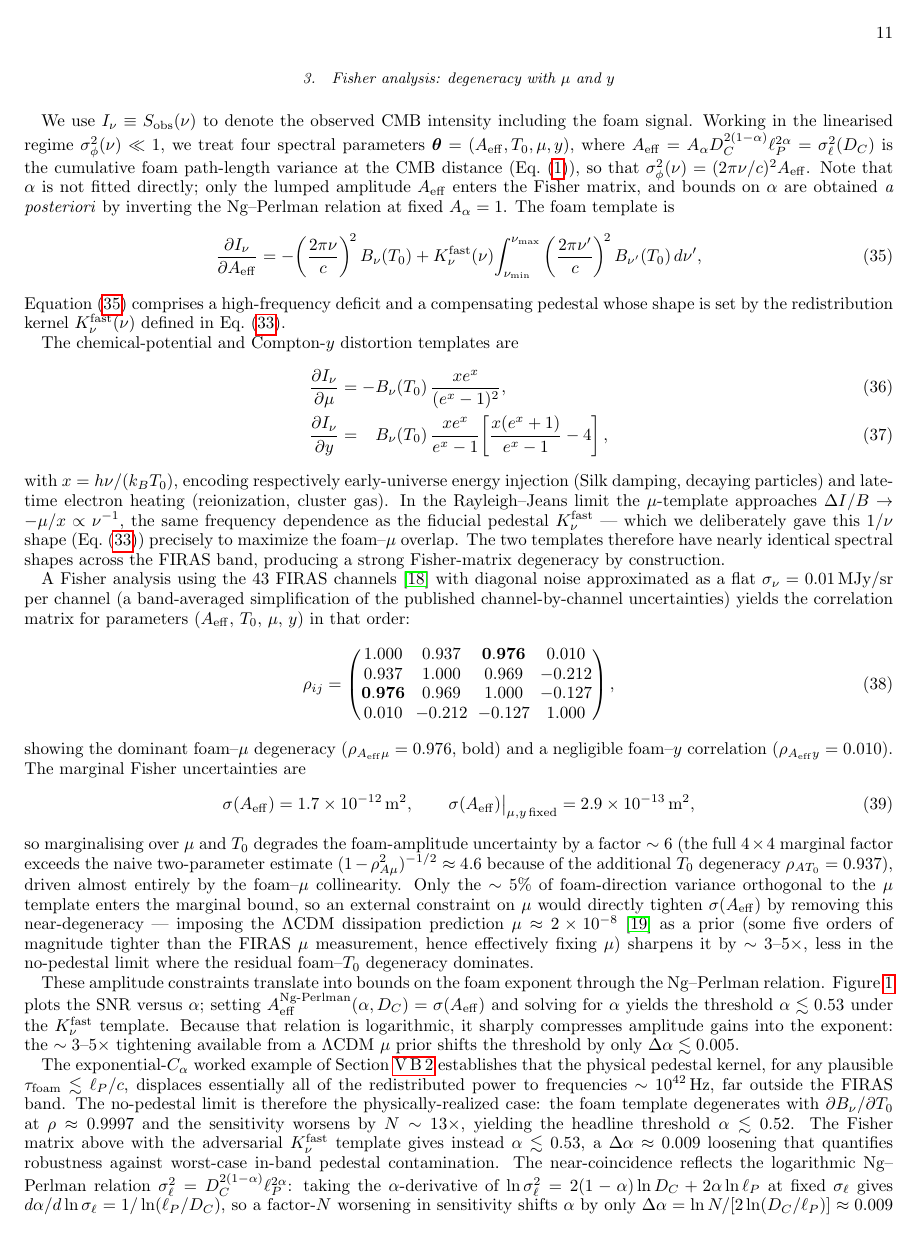
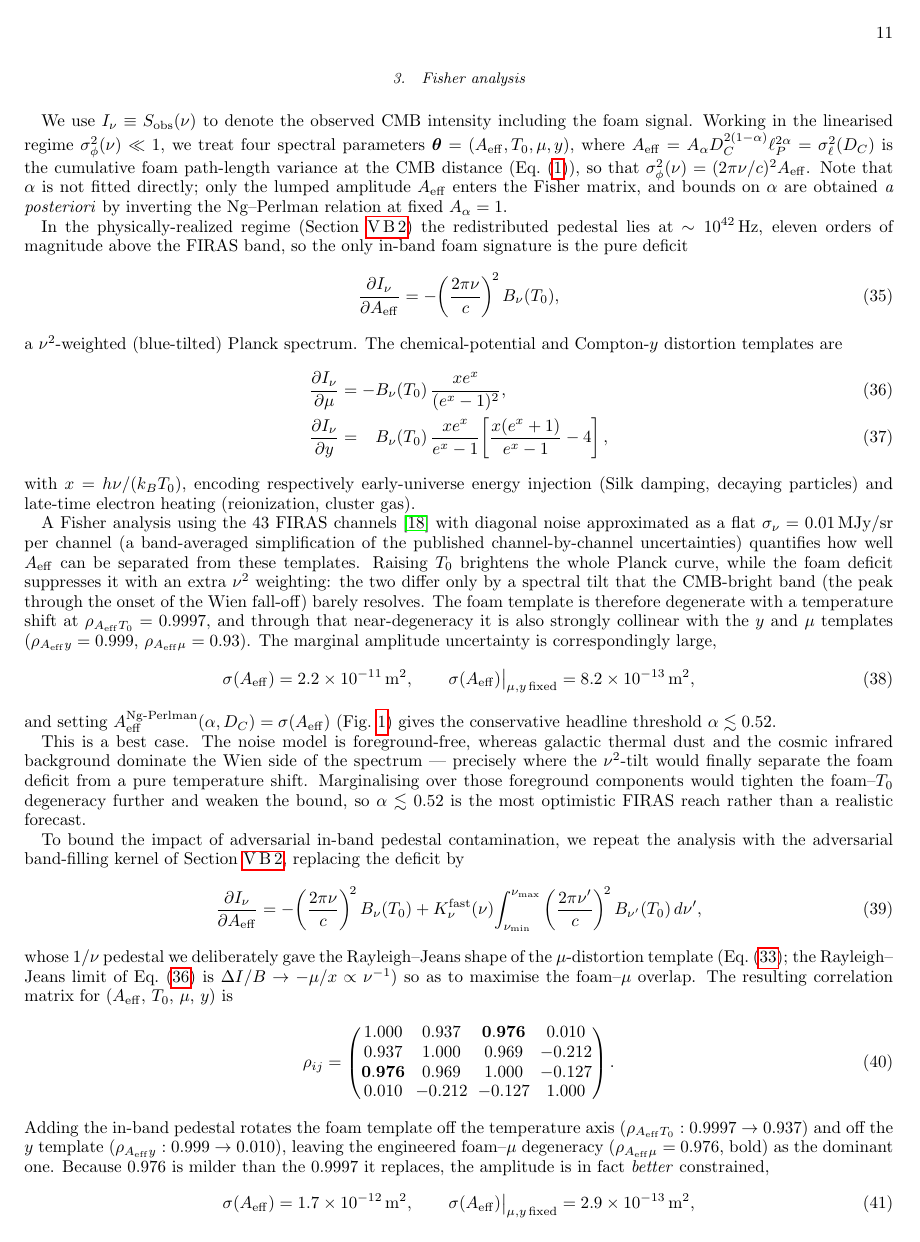
Before and after one commit to AlexGKim/foam, a LaTeX paper (docs/g1/g1.tex): page 11 of 16. Compiled offline with pdfLaTeX.

Commit message:
SV.B: lead with the physical no-pedestal foam model
Reorganize the CMB Fisher analysis so the physically-realized no-pedestal
deficit is the primary/headline case and the band-filling K_fast kernel is
an explicit secondary robustness probe.

- SV.B.3 ("Fisher analysis", retitled): physical template -(2*pi*nu/c)^2 B
  leads, with the nu^2-tilt/foam-T0 degeneracy (rho=0.9997, also collinear
  with y=0.999 and mu=0.93), sigma(A_eff)=2.2e-11, headline alpha<=0.52, and
  a foreground caveat (flat foreground-free noise -> 0.52 is a best case).
  The adversarial K_fast apparatus (template, correlation matrix, alpha<=0.53)
  follows as a robustness check that, by distorting the spectrum off the
  blackbody, breaks the T0 and y degeneracies and TIGHTENS the bound by
  Delta_alpha~0.009 -- not a "loosening".
- Terminology: label the K_fast model "adversarial" at introduction and use
  it consistently; drop "loosest bound"/"placeholder"/"worst-case". The
  adversarial choice has more probative power despite being mu-degenerate.
- SV.B.4 T0-bias recomputed for the PHYSICAL deficit: b_T0=+1.5e7 (foam
  absorbed into T0; b_mu drops 1.0e8 -> 4.5e6), A_eff^max,bias=3.9e-11,
  crossover alpha_bias=0.518 coinciding with detection because the same
  foam-T0 degeneracy limits both; ~0.6 sigma at the detection edge,
  negligible for GRB-consistent foam.
- Figures 1 and 2 regenerated for the physical case (FIRAS marginal crosses
  alpha~0.52; conditional/marginal ratio ~27x; bias b_T0=1.465e7).
- Abstract: "loosening" -> "shift".

Co-Authored-By: Claude Opus 4.8 <noreply@anthropic.com>

```diff
--- a/docs/g1/g1.tex
+++ b/docs/g1/g1.tex
@@ -1119 +1111,0 @@ sensitivity.
-\subsubsection{Fisher analysis: degeneracy with $\mu$ and $y$}
@@ -1120,3 +1124,4 @@ sensitivity.
+\subsubsection{Fisher analysis}
 \label{sec:CMB_degeneracy}
 
 We use $I_\nu\equiv S_{\rm obs}(\nu)$ to denote the observed CMB
@@ -1131,20 +1136,19 @@ $\sigma_\phi^2(\nu)=(2\pi\nu/c)^2 A_{\rm eff}$.  Note that $\alpha$ is
 not fitted directly; only the lumped amplitude $A_{\rm eff}$ enters
 the Fisher matrix, and bounds on $\alpha$ are obtained
 \emph{a posteriori} by inverting the Ng--Perlman relation at fixed
-$A_\alpha=1$.  The
-foam template is
+$A_\alpha=1$.
+
+In the physically-realized regime (Section~\ref{sec:CMB_derivation})
+the redistributed pedestal lies at $\sim 10^{42}$\,Hz, eleven orders of
+magnitude above the FIRAS band, so the only in-band foam signature is
+the pure deficit
 \begin{equation}
   \frac{\partial I_\nu}{\partial A_{\rm eff}}
-    = -\!\left(\frac{2\pi\nu}{c}\right)^{\!2} B_\nu(T_0)
-      + K_\nu^{\rm fast}(\nu)\!\int_{\nu_{\rm min}}^{\nu_{\rm max}}
-        \left(\frac{2\pi\nu'}{c}\right)^{\!2} B_{\nu'}(T_0)\,d\nu',
-  \label{eq:dIdA}
-\end{equation}
-Equation~\eqref{eq:dIdA} comprises a high-frequency deficit and a
-compensating pedestal whose shape is set by the redistribution
-kernel $K_\nu^{\rm fast}(\nu)$ defined in Eq.~\eqref{eq:Knufast}.
-
-The chemical-potential and Compton-$y$ distortion templates are
+    = -\!\left(\frac{2\pi\nu}{c}\right)^{\!2} B_\nu(T_0),
+  \label{eq:dIdA_phys}
+\end{equation}
+a $\nu^2$-weighted (blue-tilted) Planck spectrum.  The
+chemical-potential and Compton-$y$ distortion templates are
 \begin{align}
   \frac{\partial I_\nu}{\partial\mu}
     &= -B_\nu(T_0)\,\frac{x e^x}{(e^x-1)^2}, \label{eq:dIdmu}\\
@@ -1154,63 +1158,40 @@ The chemical-potential and Compton-$y$ distortion templates are
 \end{align}
 with $x=h\nu/(k_B T_0)$, encoding respectively early-universe energy
 injection (Silk damping, decaying particles) and late-time electron
-heating (reionization, cluster gas).  In the Rayleigh--Jeans limit the
-$\mu$-template approaches $\Delta I/B\to -\mu/x\propto\nu^{-1}$, the
-same frequency dependence as the fiducial pedestal $K_\nu^{\rm fast}$ ---
-which we deliberately gave this $1/\nu$ shape (Eq.~\eqref{eq:Knufast})
-precisely to maximize the foam--$\mu$ overlap.  The two templates
-therefore have nearly identical spectral shapes across the FIRAS band,
-producing a strong Fisher-matrix degeneracy by construction.
+heating (reionization, cluster gas).
 
 A Fisher analysis using the 43 FIRAS channels~\cite{Fixsen1996} with
 diagonal noise approximated as a flat $\sigma_\nu=0.01$\,MJy/sr per
 channel (a band-averaged simplification of the published
-channel-by-channel uncertainties) yields the correlation matrix for parameters
-$(A_{\rm eff},\,T_0,\,\mu,\,y)$ in that order:
-\begin{equation}
-\rho_{ij} = \begin{pmatrix}
-  1.000 & 0.937 & \mathbf{0.976} & 0.010 \\
-  0.937 & 1.000 & 0.969 & -0.212 \\
-  \mathbf{0.976} & 0.969 & 1.000 & -0.127 \\
-  0.010 & -0.212 & -0.127 & 1.000
-\end{pmatrix},
-\label{eq:fisher_corr_matrix}
-\end{equation}
-showing the dominant foam--$\mu$ degeneracy
-($\rho_{A_{\rm eff}\mu}=0.976$, bold) and a negligible foam--$y$
-correlation ($\rho_{A_{\rm eff}y}=0.010$).  The marginal Fisher
-uncertainties are
-\begin{equation}
-  \sigma(A_{\rm eff}) = 1.7\times10^{-12}\,{\rm m}^2,
+channel-by-channel uncertainties) quantifies how well $A_{\rm eff}$ can
+be separated from these templates.  Raising $T_0$ brightens the whole
+Planck curve, while the foam deficit suppresses it with an extra
+$\nu^2$ weighting: the two differ only by a spectral tilt that the
+CMB-bright band (the peak through the onset of the Wien fall-off)
+barely resolves.  The foam template is therefore degenerate with a
+temperature shift at $\rho_{A_{\rm eff}T_0}=0.9997$, and through that
+near-degeneracy it is also strongly collinear with the $y$ and $\mu$
+templates ($\rho_{A_{\rm eff}y}=0.999$, $\rho_{A_{\rm eff}\mu}=0.93$).
+The marginal amplitude uncertainty is correspondingly large,
+\begin{equation}
+  \sigma(A_{\rm eff}) = 2.2\times10^{-11}\,{\rm m}^2,
   \qquad
   \sigma(A_{\rm eff})\big|_{\mu,y\,\text{fixed}}
-    = 2.9\times10^{-13}\,{\rm m}^2,
+    = 8.2\times10^{-13}\,{\rm m}^2,
   \label{eq:sigma_Aeff}
 \end{equation}
-so marginalising over $\mu$ and $T_0$ degrades the foam-amplitude
-uncertainty by a factor $\sim 6$ (the full $4\times4$ marginal factor
-exceeds the naive two-parameter estimate
-$(1-\rho_{A\mu}^2)^{-1/2}\approx 4.6$ because of the additional $T_0$
-degeneracy $\rho_{AT_0}=0.937$), driven almost entirely by the
-foam--$\mu$ collinearity.  Only the $\sim 5\%$ of foam-direction
-variance orthogonal to the $\mu$ template enters the marginal bound, so
-an external constraint on $\mu$ would directly tighten
-$\sigma(A_{\rm eff})$ by removing this near-degeneracy --- imposing the
-$\Lambda$CDM dissipation prediction $\mu\approx
-2\times10^{-8}$~\cite{Chluba2021} as a prior (some five orders of
-magnitude tighter than the FIRAS $\mu$ measurement, hence effectively
-fixing $\mu$) sharpens it by $\sim 3$--$5\times$, less in the
-no-pedestal limit where the residual foam--$T_0$ degeneracy dominates.
-
-These amplitude constraints translate into bounds on the foam exponent
-through the Ng--Perlman relation.  Figure~\ref{fig:cmb_snr} plots the
-SNR versus $\alpha$; setting
-$A_{\rm eff}^{\rm Ng\text{-}Perlman}(\alpha,D_C)=\sigma(A_{\rm eff})$
-and solving for $\alpha$ yields the threshold $\alpha\lesssim 0.53$
-under the $K_\nu^{\rm fast}$ template.  Because that relation is
-logarithmic, it sharply compresses amplitude gains into the exponent:
-the $\sim 3$--$5\times$ tightening available from a $\Lambda$CDM $\mu$
-prior shifts the threshold by only $\Delta\alpha\lesssim 0.005$.
+and setting $A_{\rm eff}^{\rm Ng\text{-}Perlman}(\alpha,D_C)
+=\sigma(A_{\rm eff})$ (Fig.~\ref{fig:cmb_snr}) gives the conservative
+headline threshold $\alpha\lesssim 0.52$.
+
+This is a best case.  The noise model is foreground-free, whereas
+galactic thermal dust and the cosmic infrared background dominate the
+Wien side of the spectrum --- precisely where the $\nu^2$-tilt would
+finally separate the foam deficit from a pure temperature shift.
+Marginalising over those foreground components would tighten the
+foam--$T_0$ degeneracy further and weaken the bound, so
+$\alpha\lesssim 0.52$ is the most optimistic FIRAS reach rather than a
+realistic forecast.
 
 \begin{figure}[h]
 \centering
@@ -1230,23 +1211,41 @@ holographic prediction $\alpha=2/3$.}
 \label{fig:cmb_snr}
 \end{figure}
 
-The exponential-$C_\alpha$ worked example of
-Section~\ref{sec:CMB_derivation} establishes that the physical
-pedestal kernel, for any plausible
-$\tau_{\rm foam}\lesssim\ell_P/c$, displaces essentially all of the
-redistributed power to frequencies $\sim 10^{42}$\,Hz, far outside
-the FIRAS band.  The no-pedestal limit is therefore the
-physically-realized case: the foam template degenerates with
-$\partial B_\nu/\partial T_0$ at $\rho\approx 0.9997$ and the
-sensitivity worsens by $N\sim 13\times$, yielding the headline
-threshold $\alpha\lesssim 0.52$.  The Fisher matrix above with the
-adversarial $K_\nu^{\rm fast}$ template gives instead
-$\alpha\lesssim 0.53$, a $\Delta\alpha\approx 0.009$ loosening that
-quantifies robustness against worst-case in-band pedestal
-contamination.  The near-coincidence reflects the logarithmic
-Ng--Perlman relation $\sigma_\ell^2 = D_C^{2(1-\alpha)}\ell_P^{2\alpha}$:
-taking the $\alpha$-derivative of
-$\ln\sigma_\ell^2 = 2(1-\alpha)\ln D_C + 2\alpha\ln\ell_P$ at fixed
-$\sigma_\ell$ gives $d\alpha/d\ln\sigma_\ell = 1/\ln(\ell_P/D_C)$,
-so a factor-$N$ worsening in sensitivity shifts $\alpha$ by only
-$\Delta\alpha=\ln N/[2\ln(D_C/\ell_P)]\approx 0.009$ for $N\approx 13$.
+To bound the impact of adversarial in-band pedestal contamination, we
+repeat the analysis with the adversarial band-filling kernel of
+Section~\ref{sec:CMB_derivation}, replacing the deficit by
+\begin{equation}
+  \frac{\partial I_\nu}{\partial A_{\rm eff}}
+    = -\!\left(\frac{2\pi\nu}{c}\right)^{\!2} B_\nu(T_0)
+      + K_\nu^{\rm fast}(\nu)\!\int_{\nu_{\rm min}}^{\nu_{\rm max}}
+        \left(\frac{2\pi\nu'}{c}\right)^{\!2} B_{\nu'}(T_0)\,d\nu',
+  \label{eq:dIdA}
+\end{equation}
+whose $1/\nu$ pedestal we deliberately gave the Rayleigh--Jeans shape
+of the $\mu$-distortion template (Eq.~\eqref{eq:Knufast}; the
+Rayleigh--Jeans limit of Eq.~\eqref{eq:dIdmu} is
+$\Delta I/B\to-\mu/x\propto\nu^{-1}$) so as to maximise the foam--$\mu$
+overlap.  The resulting correlation matrix for
+$(A_{\rm eff},\,T_0,\,\mu,\,y)$ is
+\begin{equation}
+\rho_{ij} = \begin{pmatrix}
+  1.000 & 0.937 & \mathbf{0.976} & 0.010 \\
+  0.937 & 1.000 & 0.969 & -0.212 \\
+  \mathbf{0.976} & 0.969 & 1.000 & -0.127 \\
+  0.010 & -0.212 & -0.127 & 1.000
+\end{pmatrix}.
+\label{eq:fisher_corr_matrix}
+\end{equation}
+Adding the in-band pedestal rotates the foam template off the
+temperature axis ($\rho_{A_{\rm eff}T_0}:0.9997\to0.937$) and off the
+$y$ template ($\rho_{A_{\rm eff}y}:0.999\to0.010$), leaving the
+engineered foam--$\mu$ degeneracy ($\rho_{A_{\rm eff}\mu}=0.976$, bold)
+as the dominant one.  Because $0.976$ is milder than the $0.9997$ it
+replaces, the amplitude is in fact \emph{better} constrained,
+\begin{equation}
+  \sigma(A_{\rm eff}) = 1.7\times10^{-12}\,{\rm m}^2,
+  \qquad
+  \sigma(A_{\rm eff})\big|_{\mu,y\,\text{fixed}}
+    = 2.9\times10^{-13}\,{\rm m}^2,
+  \label{eq:sigma_Aeff_adv}
+\end{equation}
@@ -1257,3 +1274,4 @@ Planck-scale $\tau_{\rm foam}$ lies in the no-pedestal regime.
+robustness.
 
 The proposed PIXIE satellite~\cite{Kogut2011} --- a fully cryogenic
 ($T_{\rm sys}\approx2.7$\,K) nulling polarizing Fourier transform spectrometer
```
Also changed, not shown: docs/g1/cmb_bias_alpha.pdf, docs/g1/cmb_bias_alpha.png, docs/g1/cmb_snr_alpha.pdf, docs/g1/cmb_snr_alpha.png, docs/g1/g1.pdf, docs/g1/g1.tex (155 more changed lines), 1 other file.
